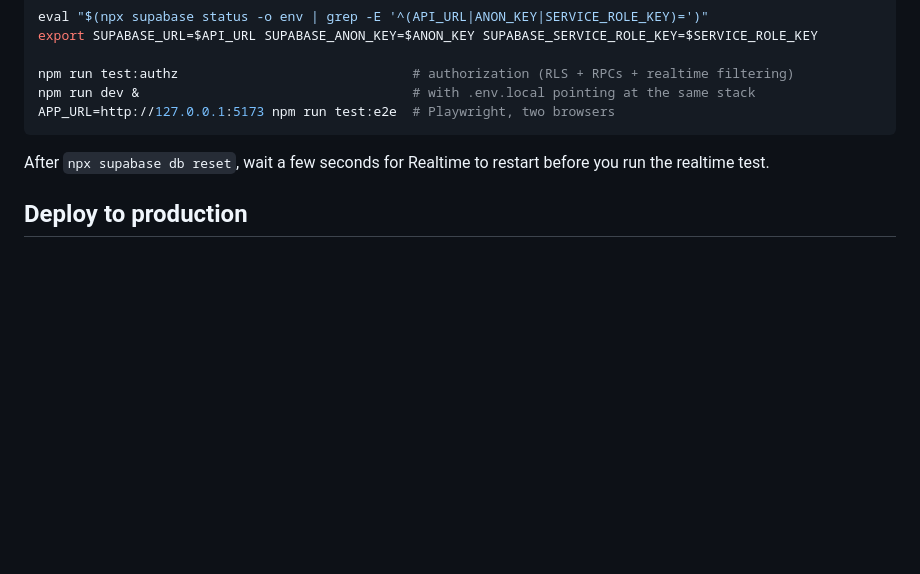
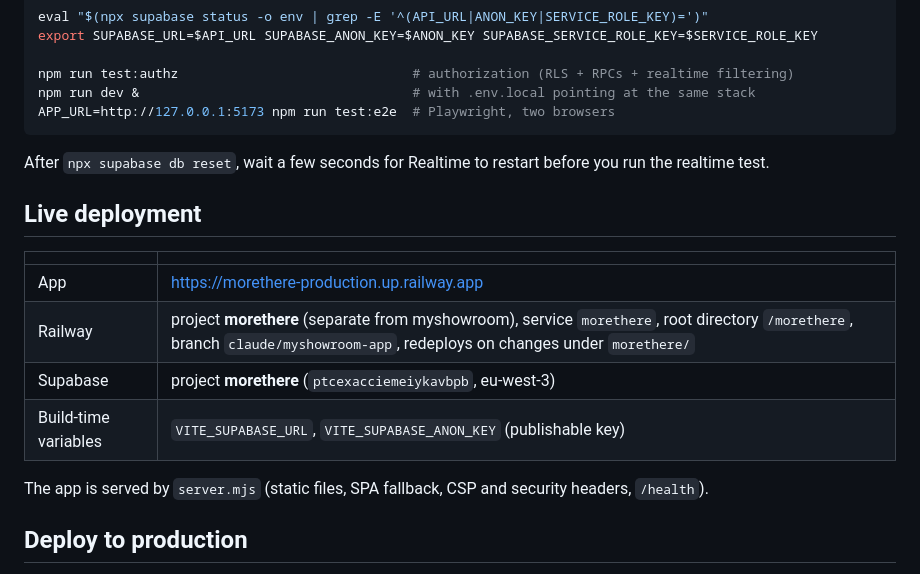
Before and after one commit to peverellidesign/Myshowroom, a Markdown page: morethere/README.md, the part around the change. GitHub-like rendering; blank space fills up the shorter version.

Commit message:
Morethere: document live deployment
Co-Authored-By: Claude Opus 5.5 <noreply@anthropic.com>
Claude-Session: https://claude.ai/code/session_01FeHwBbrHjTrDdrH2aH93K5

```diff
--- a/morethere/README.md
+++ b/morethere/README.md
@@ -84,6 +84,17 @@ APP_URL=http://127.0.0.1:5173 npm run test:e2e  # Playwright, two browsers
 After `npx supabase db reset`, wait a few seconds for Realtime to restart
 before you run the realtime test.
 
+## Live deployment
+
+| | |
+|---|---|
+| App | https://morethere-production.up.railway.app |
+| Railway | project **morethere** (separate from myshowroom), service `morethere`, root directory `/morethere`, branch `claude/myshowroom-app`, redeploys on changes under `morethere/` |
+| Supabase | project **morethere** (`ptcexacciemeiykavbpb`, eu-west-3) |
+| Build-time variables | `VITE_SUPABASE_URL`, `VITE_SUPABASE_ANON_KEY` (publishable key) |
+
+The app is served by `server.mjs` (static files, SPA fallback, CSP and security headers, `/health`).
+
 ## Deploy to production
 
 1. **Create a Supabase project** for morethere. Don't reuse another app's project.
```
